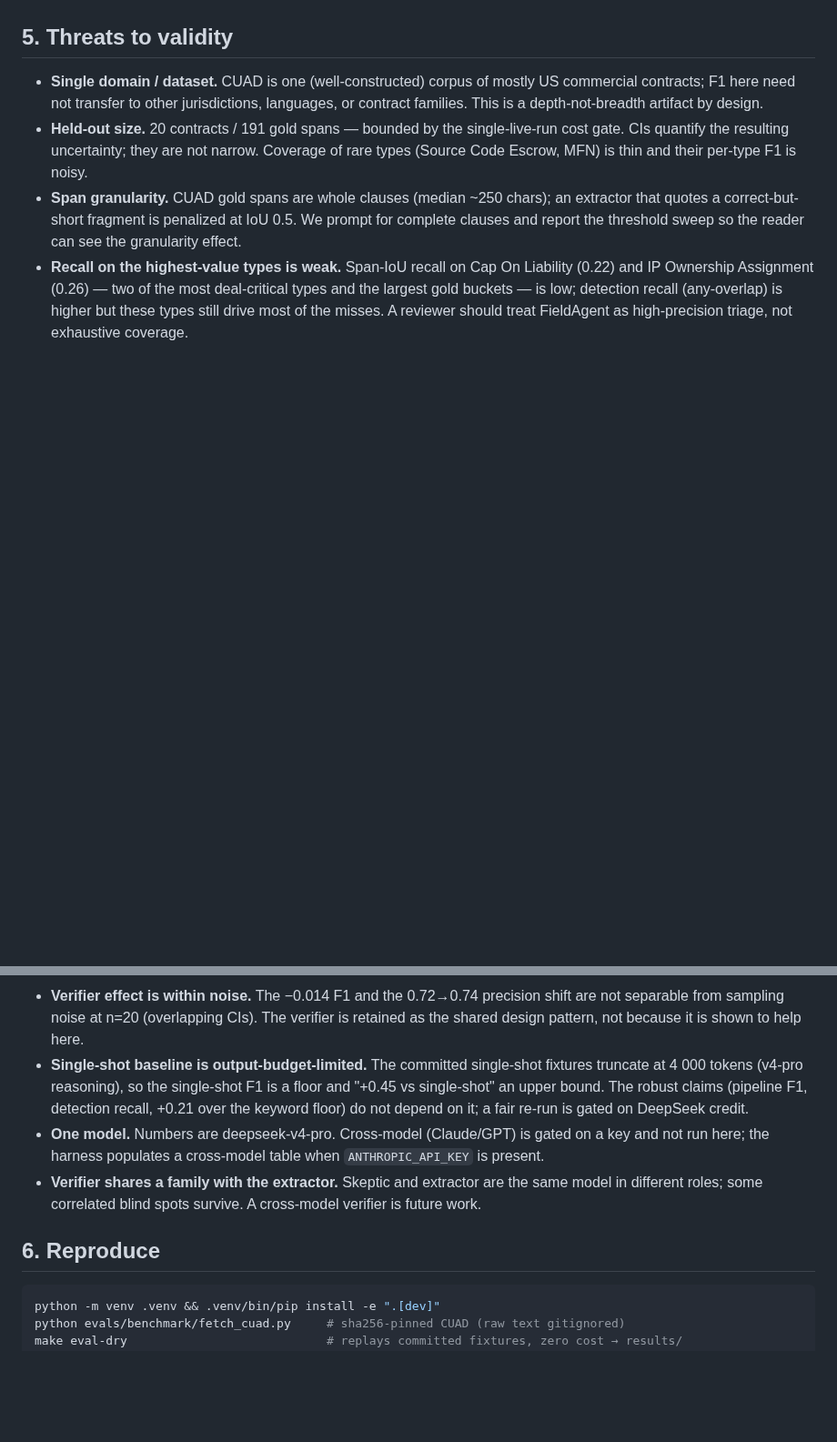
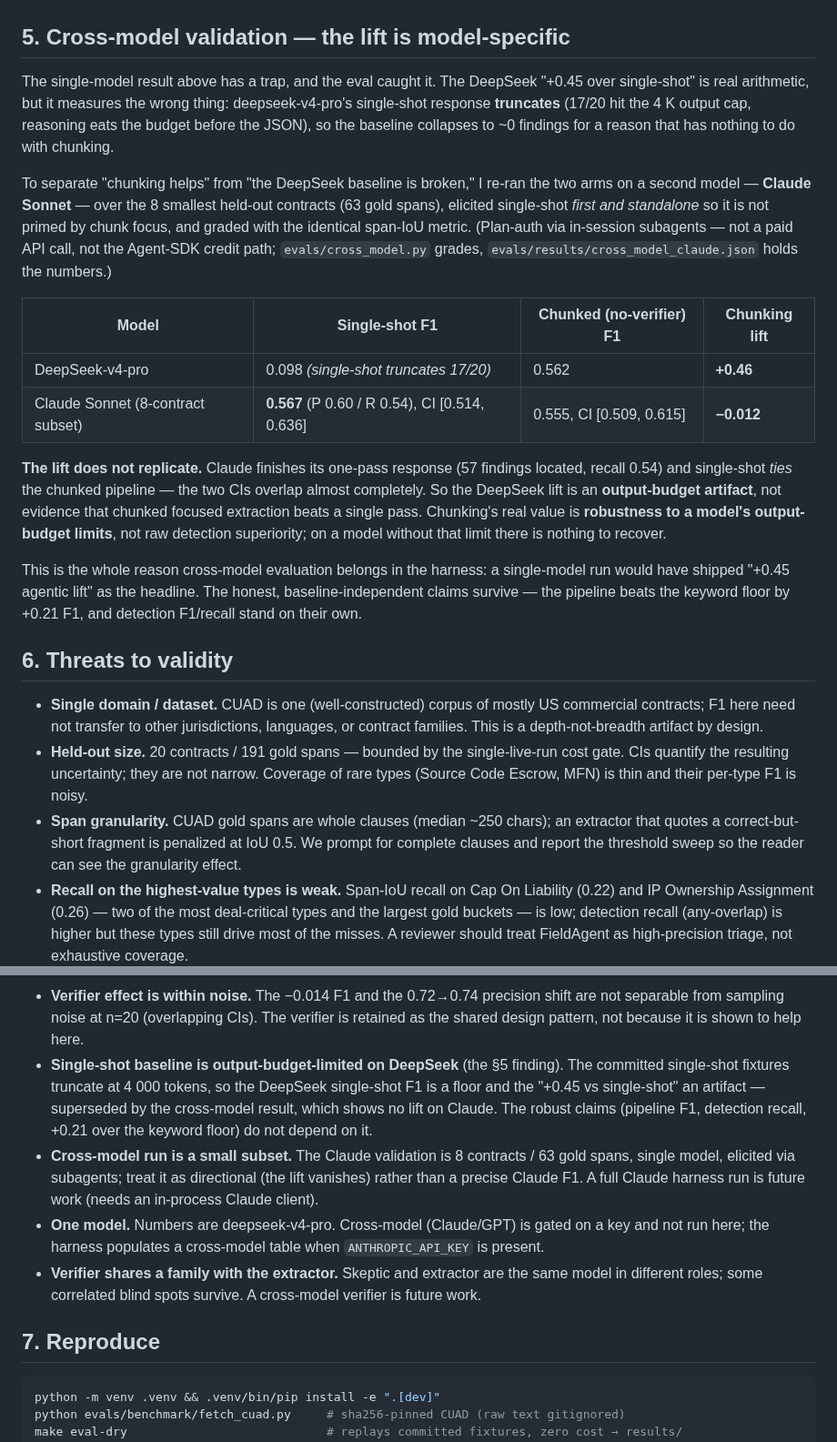
Before and after one commit to 7P3ng/fieldagent, a Markdown page: docs/writeup.md, 2 parts joined by grey strips. Shown at 91% size. GitHub-like rendering; blank space fills up the shorter version.

````diff
--- a/docs/writeup.md
+++ b/docs/writeup.md
@@ -104,7 +104,35 @@ upper bound, not a headline.
   the result is not an artifact of the 0.5 threshold. (Single-shot numbers inherit the truncation
   confound above.)
 
-## 5. Threats to validity
+## 5. Cross-model validation — the lift is model-specific
+
+The single-model result above has a trap, and the eval caught it. The DeepSeek "+0.45 over
+single-shot" is real arithmetic, but it measures the wrong thing: deepseek-v4-pro's single-shot
+response **truncates** (17/20 hit the 4 K output cap, reasoning eats the budget before the JSON),
+so the baseline collapses to ~0 findings for a reason that has nothing to do with chunking.
+
+To separate "chunking helps" from "the DeepSeek baseline is broken," I re-ran the two arms on a
+second model — **Claude Sonnet** — over the 8 smallest held-out contracts (63 gold spans), elicited
+single-shot *first and standalone* so it is not primed by chunk focus, and graded with the identical
+span-IoU metric. (Plan-auth via in-session subagents — not a paid API call, not the Agent-SDK credit
+path; `evals/cross_model.py` grades, `evals/results/cross_model_claude.json` holds the numbers.)
+
+| Model | Single-shot F1 | Chunked (no-verifier) F1 | Chunking lift |
+|---|---|---|---|
+| DeepSeek-v4-pro | 0.098 *(single-shot truncates 17/20)* | 0.562 | **+0.46** |
+| Claude Sonnet (8-contract subset) | **0.567** (P 0.60 / R 0.54), CI [0.514, 0.636] | 0.555, CI [0.509, 0.615] | **−0.012** |
+
+**The lift does not replicate.** Claude finishes its one-pass response (57 findings located, recall
+0.54) and single-shot *ties* the chunked pipeline — the two CIs overlap almost completely. So the
+DeepSeek lift is an **output-budget artifact**, not evidence that chunked focused extraction beats a
+single pass. Chunking's real value is **robustness to a model's output-budget limits**, not raw
+detection superiority; on a model without that limit there is nothing to recover.
+
+This is the whole reason cross-model evaluation belongs in the harness: a single-model run would have
+shipped "+0.45 agentic lift" as the headline. The honest, baseline-independent claims survive — the
+pipeline beats the keyword floor by +0.21 F1, and detection F1/recall stand on their own.
+
+## 6. Threats to validity
 
 - **Single domain / dataset.** CUAD is one (well-constructed) corpus of mostly US commercial
   contracts; F1 here need not transfer to other jurisdictions, languages, or contract families.
@@ -122,16 +150,20 @@ upper bound, not a headline.
 - **Verifier effect is within noise.** The −0.014 F1 and the 0.72→0.74 precision shift are not
   separable from sampling noise at n=20 (overlapping CIs). The verifier is retained as the shared
   design pattern, not because it is shown to help here.
-- **Single-shot baseline is output-budget-limited.** The committed single-shot fixtures truncate at
-  4 000 tokens (v4-pro reasoning), so the single-shot F1 is a floor and "+0.45 vs single-shot" an
-  upper bound. The robust claims (pipeline F1, detection recall, +0.21 over the keyword floor) do not
-  depend on it; a fair re-run is gated on DeepSeek credit.
+- **Single-shot baseline is output-budget-limited on DeepSeek** (the §5 finding). The committed
+  single-shot fixtures truncate at 4 000 tokens, so the DeepSeek single-shot F1 is a floor and the
+  "+0.45 vs single-shot" an artifact — superseded by the cross-model result, which shows no lift on
+  Claude. The robust claims (pipeline F1, detection recall, +0.21 over the keyword floor) do not
+  depend on it.
+- **Cross-model run is a small subset.** The Claude validation is 8 contracts / 63 gold spans, single
+  model, elicited via subagents; treat it as directional (the lift vanishes) rather than a precise
+  Claude F1. A full Claude harness run is future work (needs an in-process Claude client).
 - **One model.** Numbers are deepseek-v4-pro. Cross-model (Claude/GPT) is gated on a key and not
   run here; the harness populates a cross-model table when `ANTHROPIC_API_KEY` is present.
 - **Verifier shares a family with the extractor.** Skeptic and extractor are the same model in
   different roles; some correlated blind spots survive. A cross-model verifier is future work.
 
-## 6. Reproduce
+## 7. Reproduce
 
 ```bash
 python -m venv .venv && .venv/bin/pip install -e ".[dev]"
````
Also changed, not shown: README.md (+6 -4 lines), STATUS.md (+9 -0 lines), docs/assets/demo.gif, docs/assets/demo.png, 5 other files.
